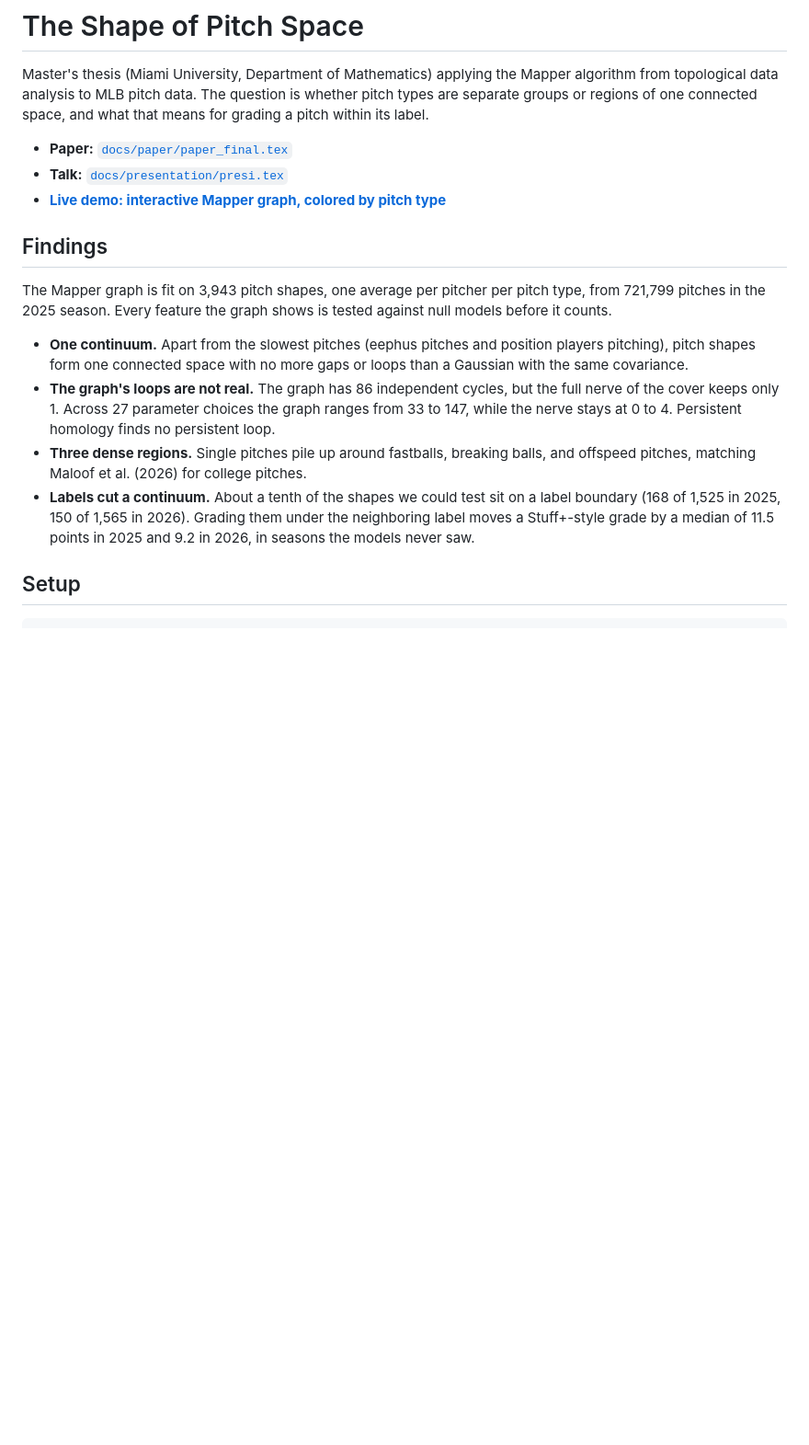
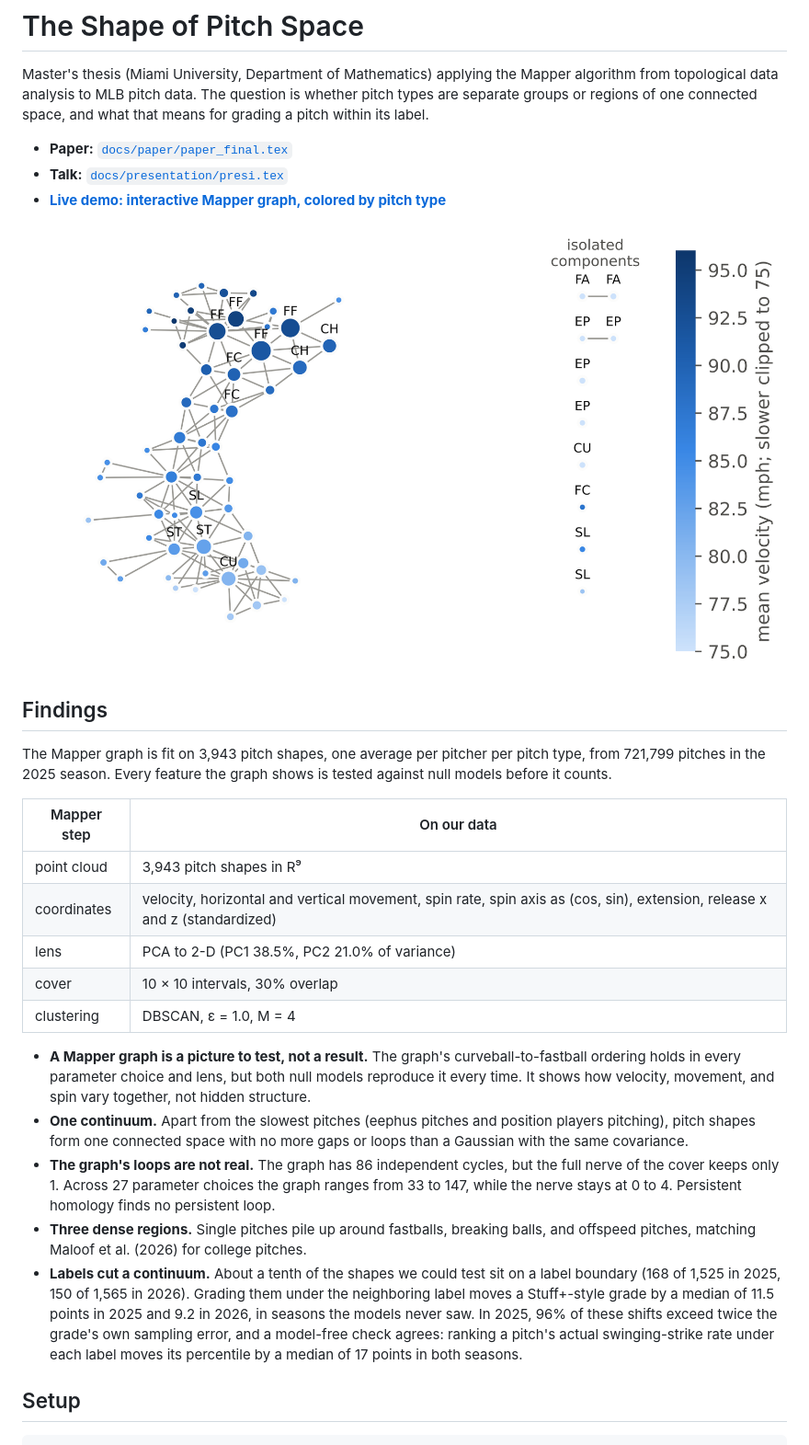
Before and after one commit to WillPaz16/tda-pitch-clustering, a Markdown page: README.md, the part around the change. Shown at 92% size. Rendered like a GitHub page; pictures changed too: docs/presentation/figures/mapper_graph.png (added); blank space fills up the shorter version.

Commit message:
README: Mapper graph image, pipeline table, method lesson, label checks
Co-Authored-By: Claude Opus 5.5 <noreply@anthropic.com>

```diff
--- a/README.md
+++ b/README.md
@@ -9,12 +9,26 @@ connected space, and what that means for grading a pitch within its label.
 - **Talk:** [`docs/presentation/presi.tex`](docs/presentation/presi.tex)
 - **[Live demo: interactive Mapper graph, colored by pitch type](https://willpaz16.github.io/tda-pitch-clustering/results/mapper_pitch_types_colored.html)**
 
+![The 2025 Mapper graph, nodes colored by mean velocity](docs/presentation/figures/mapper_graph.png)
+
 ## Findings
 
 The Mapper graph is fit on 3,943 pitch shapes, one average per pitcher per
 pitch type, from 721,799 pitches in the 2025 season. Every feature the graph
 shows is tested against null models before it counts.
 
+| Mapper step | On our data |
+|---|---|
+| point cloud | 3,943 pitch shapes in R⁹ |
+| coordinates | velocity, horizontal and vertical movement, spin rate, spin axis as (cos, sin), extension, release x and z (standardized) |
+| lens | PCA to 2-D (PC1 38.5%, PC2 21.0% of variance) |
+| cover | 10 × 10 intervals, 30% overlap |
+| clustering | DBSCAN, ε = 1.0, M = 4 |
+
+- **A Mapper graph is a picture to test, not a result.** The graph's
+  curveball-to-fastball ordering holds in every parameter choice and lens,
+  but both null models reproduce it every time. It shows how velocity,
+  movement, and spin vary together, not hidden structure.
 - **One continuum.** Apart from the slowest pitches (eephus pitches and
   position players pitching), pitch shapes form one connected space with no
   more gaps or loops than a Gaussian with the same covariance.
@@ -28,7 +42,11 @@ shows is tested against null models before it counts.
 - **Labels cut a continuum.** About a tenth of the shapes we could test sit on
   a label boundary (168 of 1,525 in 2025, 150 of 1,565 in 2026). Grading them
   under the neighboring label moves a Stuff+-style grade by a median of 11.5
-  points in 2025 and 9.2 in 2026, in seasons the models never saw.
+  points in 2025 and 9.2 in 2026, in seasons the models never saw. In 2025,
+  96% of these shifts exceed twice the grade's own sampling error, and a
+  model-free check agrees: ranking a pitch's actual swinging-strike rate
+  under each label moves its percentile by a median of 17 points in both
+  seasons.
 
 ## Setup
 
```
